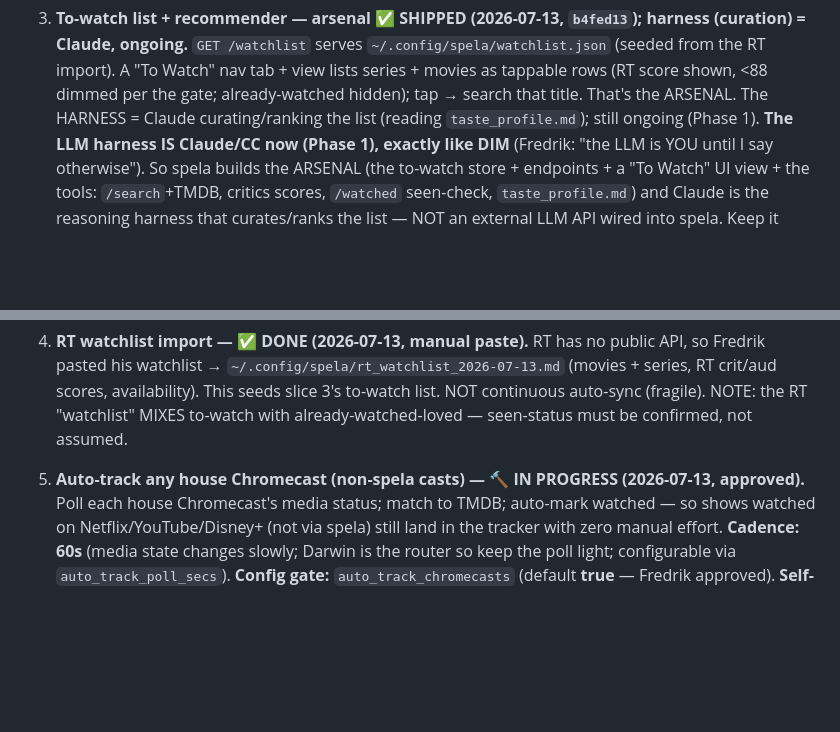
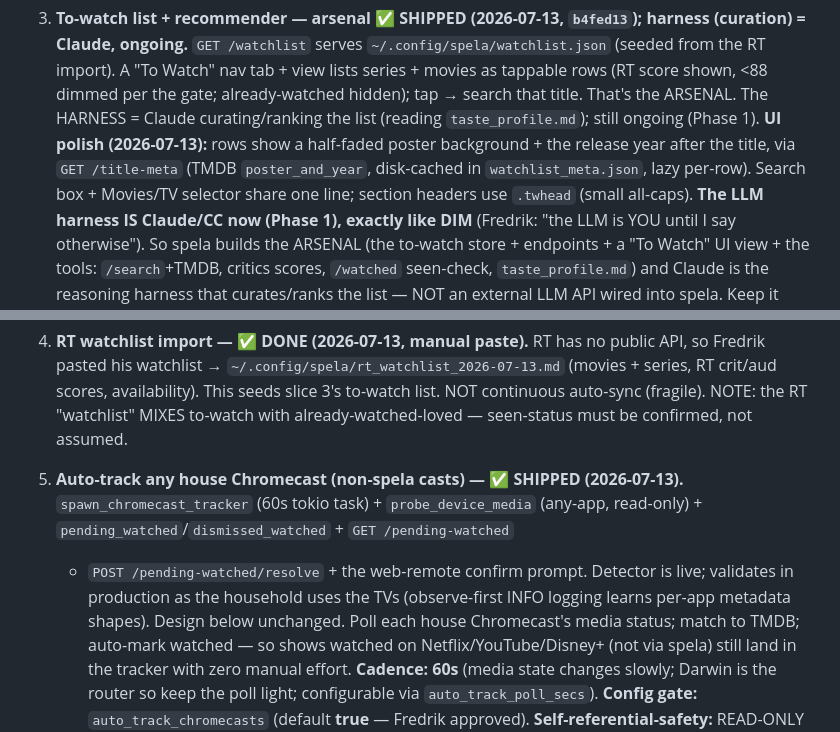
Before and after one commit to semikolon/spela, a Markdown page: docs/watch_tracker_roadmap.md, 2 parts joined by grey strips. Drawn GitHub-style; blank space fills up the shorter version.

Commit message:
docs(spela): roadmap — slice 5 shipped, slice 3 UI polish (poster bg + year)

```diff
--- a/docs/watch_tracker_roadmap.md
+++ b/docs/watch_tracker_roadmap.md
@@ -41,6 +41,10 @@ watch/taste data is user-local under `~/.config/spela/` (like `config.toml`):
    (RT score shown, <88 dimmed per the gate; already-watched hidden); tap → search
    that title. That's the ARSENAL. The HARNESS = Claude curating/ranking the list
    (reading `taste_profile.md`); still ongoing (Phase 1).
+   **UI polish (2026-07-13):** rows show a half-faded poster background + the
+   release year after the title, via `GET /title-meta` (TMDB `poster_and_year`,
+   disk-cached in `watchlist_meta.json`, lazy per-row). Search box + Movies/TV
+   selector share one line; section headers use `.twhead` (small all-caps).
    **The LLM harness IS Claude/CC now (Phase 1), exactly like DIM** (Fredrik: "the
    LLM is YOU until I say otherwise"). So spela builds the ARSENAL (the to-watch
    store + endpoints + a "To Watch" UI view + the tools: `/search`+TMDB, critics
@@ -60,7 +64,12 @@ watch/taste data is user-local under `~/.config/spela/` (like `config.toml`):
    MIXES to-watch with already-watched-loved — seen-status must be confirmed, not
    assumed.
 
-5. **Auto-track any house Chromecast (non-spela casts) — 🔨 IN PROGRESS (2026-07-13, approved).**
+5. **Auto-track any house Chromecast (non-spela casts) — ✅ SHIPPED (2026-07-13).**
+   `spawn_chromecast_tracker` (60s tokio task) + `probe_device_media` (any-app,
+   read-only) + `pending_watched`/`dismissed_watched` + `GET /pending-watched`
+   + `POST /pending-watched/resolve` + the web-remote confirm prompt. Detector
+   is live; validates in production as the household uses the TVs (observe-first
+   INFO logging learns per-app metadata shapes). Design below unchanged.
    Poll each house Chromecast's media status; match to TMDB; auto-mark watched —
    so shows watched on Netflix/YouTube/Disney+ (not via spela) still land in the
    tracker with zero manual effort. **Cadence: 60s** (media state changes slowly;
```
